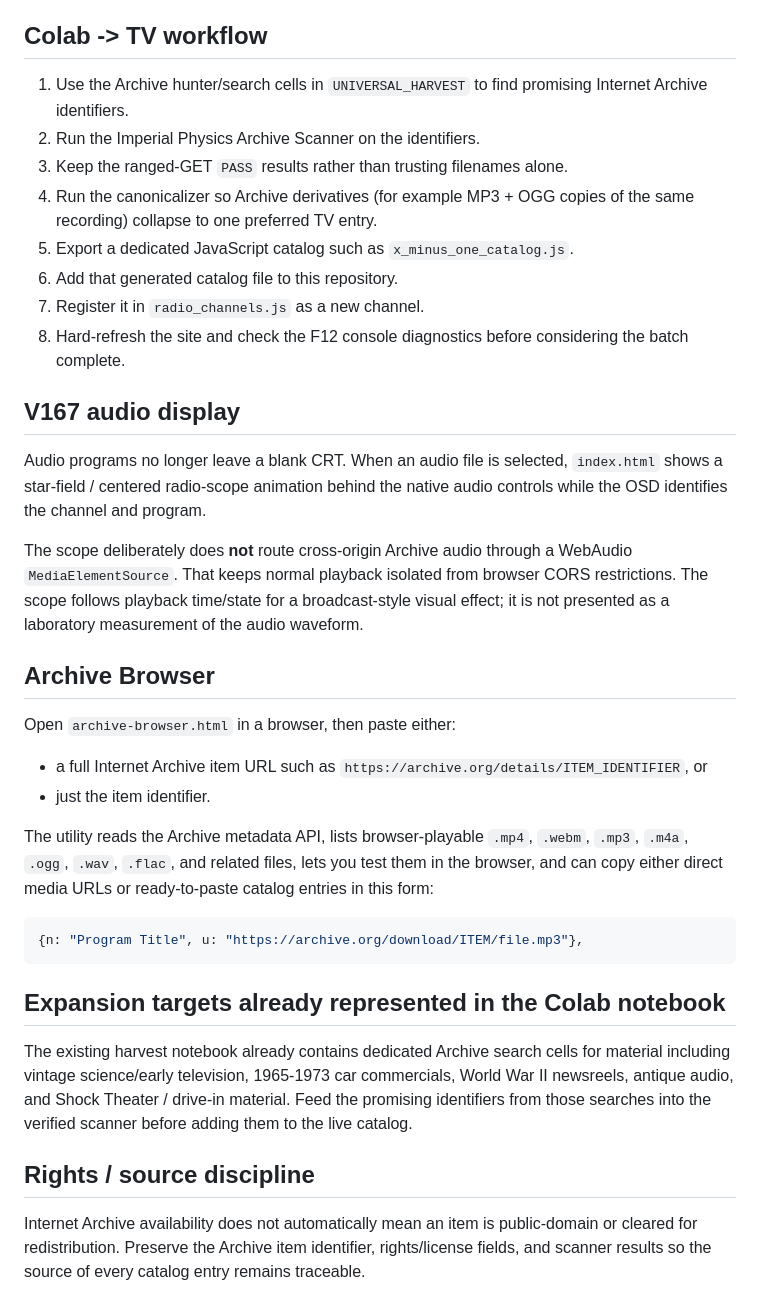
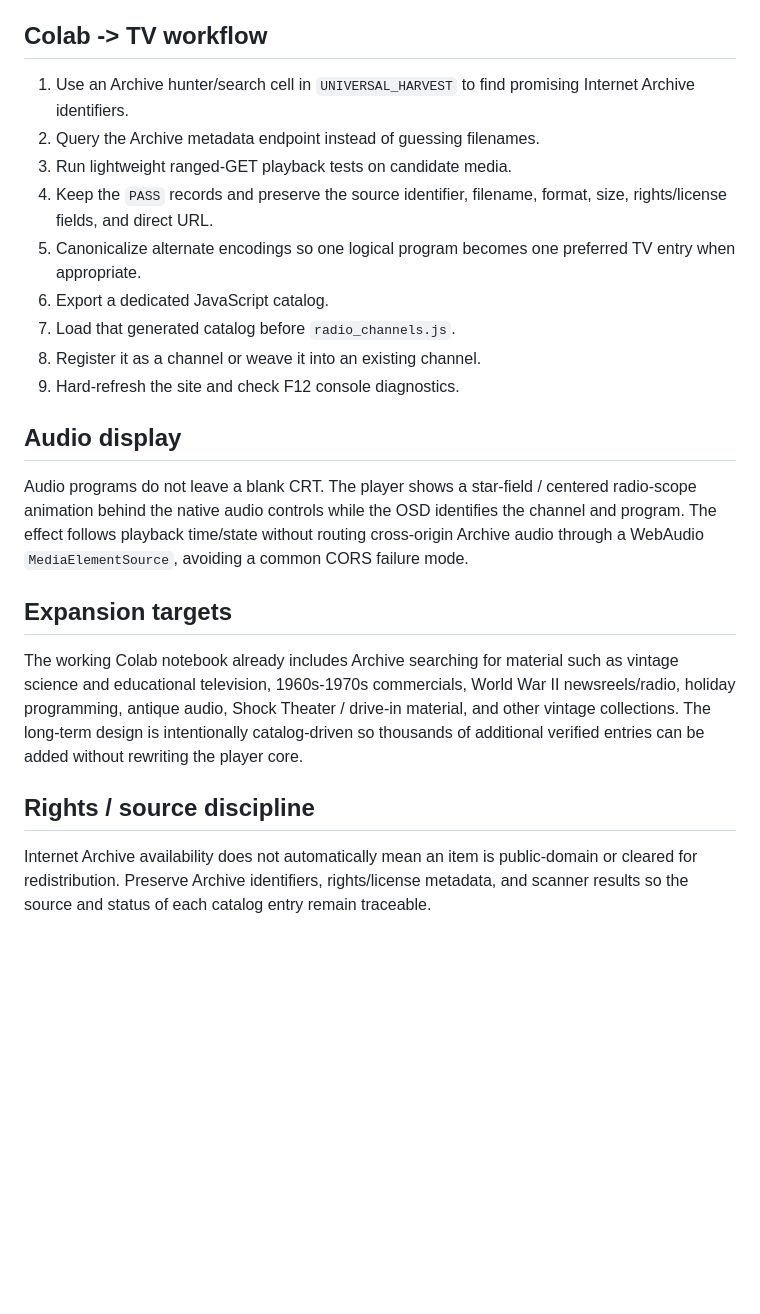
Before and after one commit to CarlDeanClineSr/Cline-Tv-player-, a Markdown page: README.md, the part around one of its changes. GitHub-like rendering; blank space fills up the shorter version.

````diff
--- a/README.md
+++ b/README.md
@@ -26,38 +50,24 @@ Reserved next radio channels:
 
 ## Colab -> TV workflow
 
-1. Use the Archive hunter/search cells in `UNIVERSAL_HARVEST` to find promising Internet Archive identifiers.
-2. Run the Imperial Physics Archive Scanner on the identifiers.
-3. Keep the ranged-GET `PASS` results rather than trusting filenames alone.
-4. Run the canonicalizer so Archive derivatives (for example MP3 + OGG copies of the same recording) collapse to one preferred TV entry.
-5. Export a dedicated JavaScript catalog such as `x_minus_one_catalog.js`.
-6. Add that generated catalog file to this repository.
-7. Register it in `radio_channels.js` as a new channel.
-8. Hard-refresh the site and check the F12 console diagnostics before considering the batch complete.
+1. Use an Archive hunter/search cell in `UNIVERSAL_HARVEST` to find promising Internet Archive identifiers.
+2. Query the Archive metadata endpoint instead of guessing filenames.
+3. Run lightweight ranged-GET playback tests on candidate media.
+4. Keep the `PASS` records and preserve the source identifier, filename, format, size, rights/license fields, and direct URL.
+5. Canonicalize alternate encodings so one logical program becomes one preferred TV entry when appropriate.
+6. Export a dedicated JavaScript catalog.
+7. Load that generated catalog before `radio_channels.js`.
+8. Register it as a channel or weave it into an existing channel.
+9. Hard-refresh the site and check F12 console diagnostics.
 
-## V167 audio display
+## Audio display
 
-Audio programs no longer leave a blank CRT. When an audio file is selected, `index.html` shows a star-field / centered radio-scope animation behind the native audio controls while the OSD identifies the channel and program.
+Audio programs do not leave a blank CRT. The player shows a star-field / centered radio-scope animation behind the native audio controls while the OSD identifies the channel and program. The effect follows playback time/state without routing cross-origin Archive audio through a WebAudio `MediaElementSource`, avoiding a common CORS failure mode.
 
-The scope deliberately does **not** route cross-origin Archive audio through a WebAudio `MediaElementSource`. That keeps normal playback isolated from browser CORS restrictions. The scope follows playback time/state for a broadcast-style visual effect; it is not presented as a laboratory measurement of the audio waveform.
+## Expansion targets
 
-## Archive Browser
-
-Open `archive-browser.html` in a browser, then paste either:
-
-- a full Internet Archive item URL such as `https://archive.org/details/ITEM_IDENTIFIER`, or
-- just the item identifier.
-
-The utility reads the Archive metadata API, lists browser-playable `.mp4`, `.webm`, `.mp3`, `.m4a`, `.ogg`, `.wav`, `.flac`, and related files, lets you test them in the browser, and can copy either direct media URLs or ready-to-paste catalog entries in this form:
-
-```js
-{n: "Program Title", u: "https://archive.org/download/ITEM/file.mp3"},
-```
-
-## Expansion targets already represented in the Colab notebook
-
-The existing harvest notebook already contains dedicated Archive search cells for material including vintage science/early television, 1965-1973 car commercials, World War II newsreels, antique audio, and Shock Theater / drive-in material. Feed the promising identifiers from those searches into the verified scanner before adding them to the live catalog.
+The working Colab notebook already includes Archive searching for material such as vintage science and educational television, 1960s-1970s commercials, World War II newsreels/radio, holiday programming, antique audio, Shock Theater / drive-in material, and other vintage collections. The long-term design is intentionally catalog-driven so thousands of additional verified entries can be added without rewriting the player core.
 
 ## Rights / source discipline
 
-Internet Archive availability does not automatically mean an item is public-domain or cleared for redistribution. Preserve the Archive item identifier, rights/license fields, and scanner results so the source of every catalog entry remains traceable.
+Internet Archive availability does not automatically mean an item is public-domain or cleared for redistribution. Preserve Archive identifiers, rights/license metadata, and scanner results so the source and status of each catalog entry remain traceable.
````
Also changed, not shown: other parts of README.md (+38 -14 lines).
